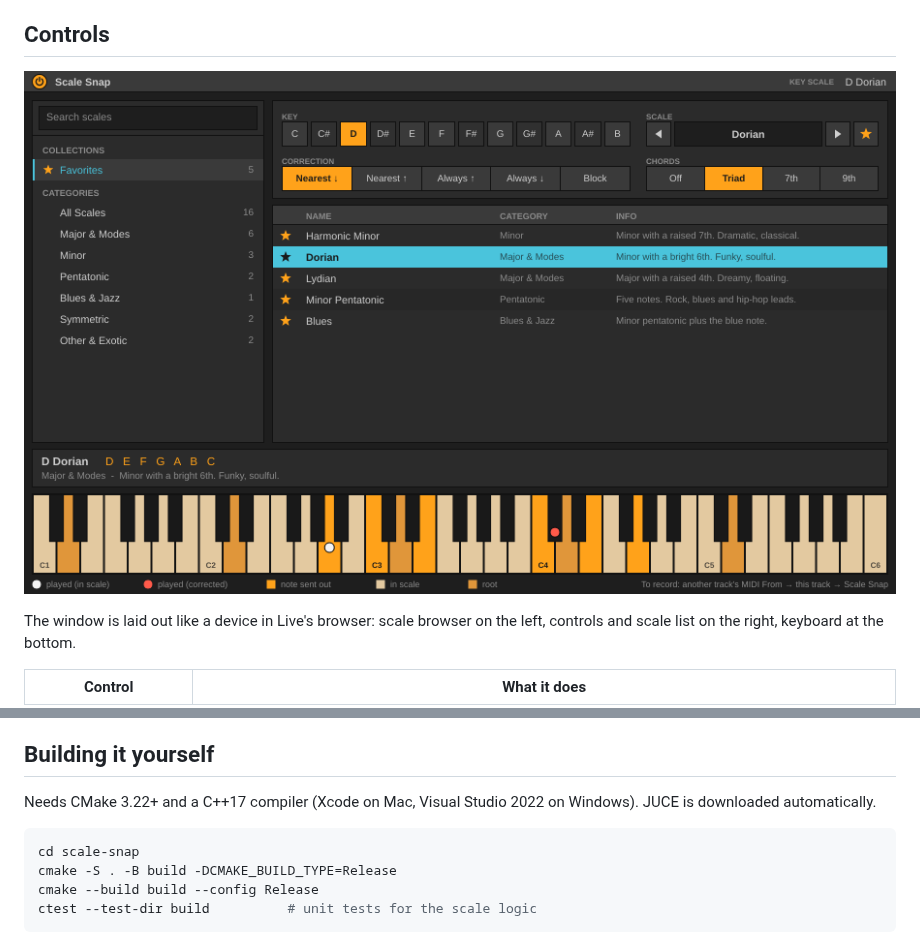
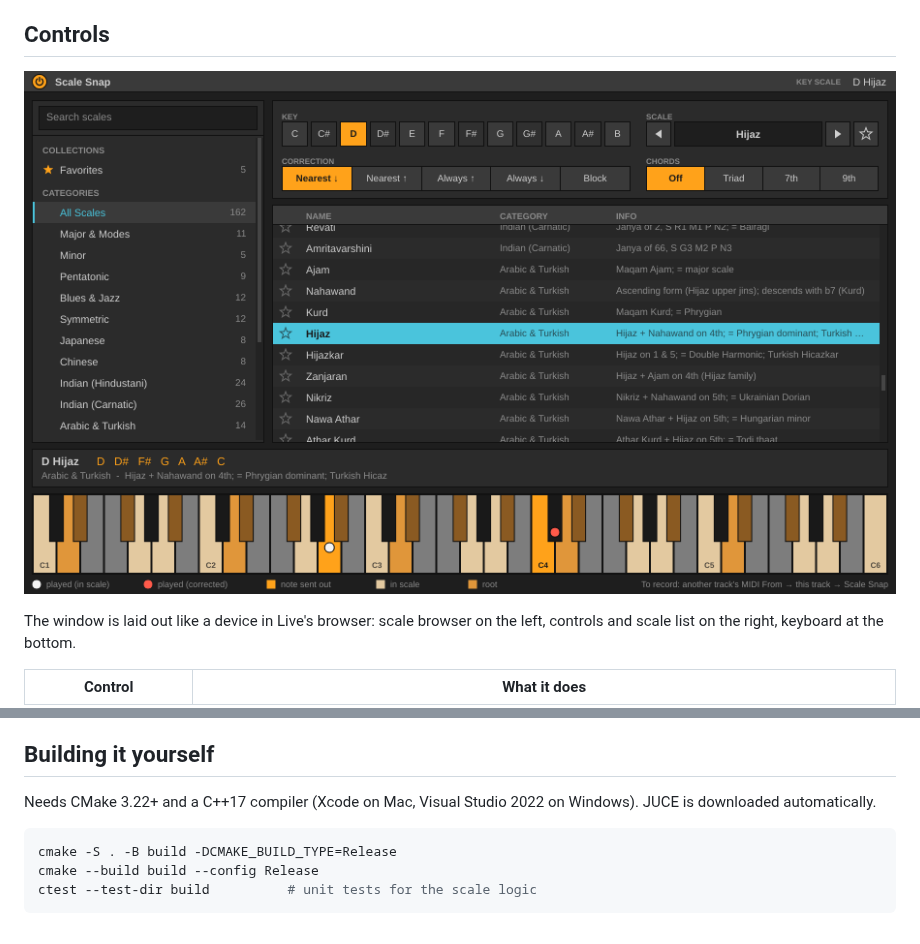
Before and after one commit to mikelisonline/scalesnap, a Markdown page: README.md, 2 parts joined by grey strips. Drawn GitHub-style; pictures changed too: docs/screenshot.png.

````diff
--- a/README.md
+++ b/README.md
@@ -91,7 +127,6 @@ Needs CMake 3.22+ and a C++17 compiler (Xcode on Mac, Visual Studio 2022 on Wind
 JUCE is downloaded automatically.
 
 ```sh
-cd scale-snap
 cmake -S . -B build -DCMAKE_BUILD_TYPE=Release
 cmake --build build --config Release
 ctest --test-dir build          # unit tests for the scale logic
````
Also changed, not shown: other parts of README.md (+37 -1 lines), 3 other files.
